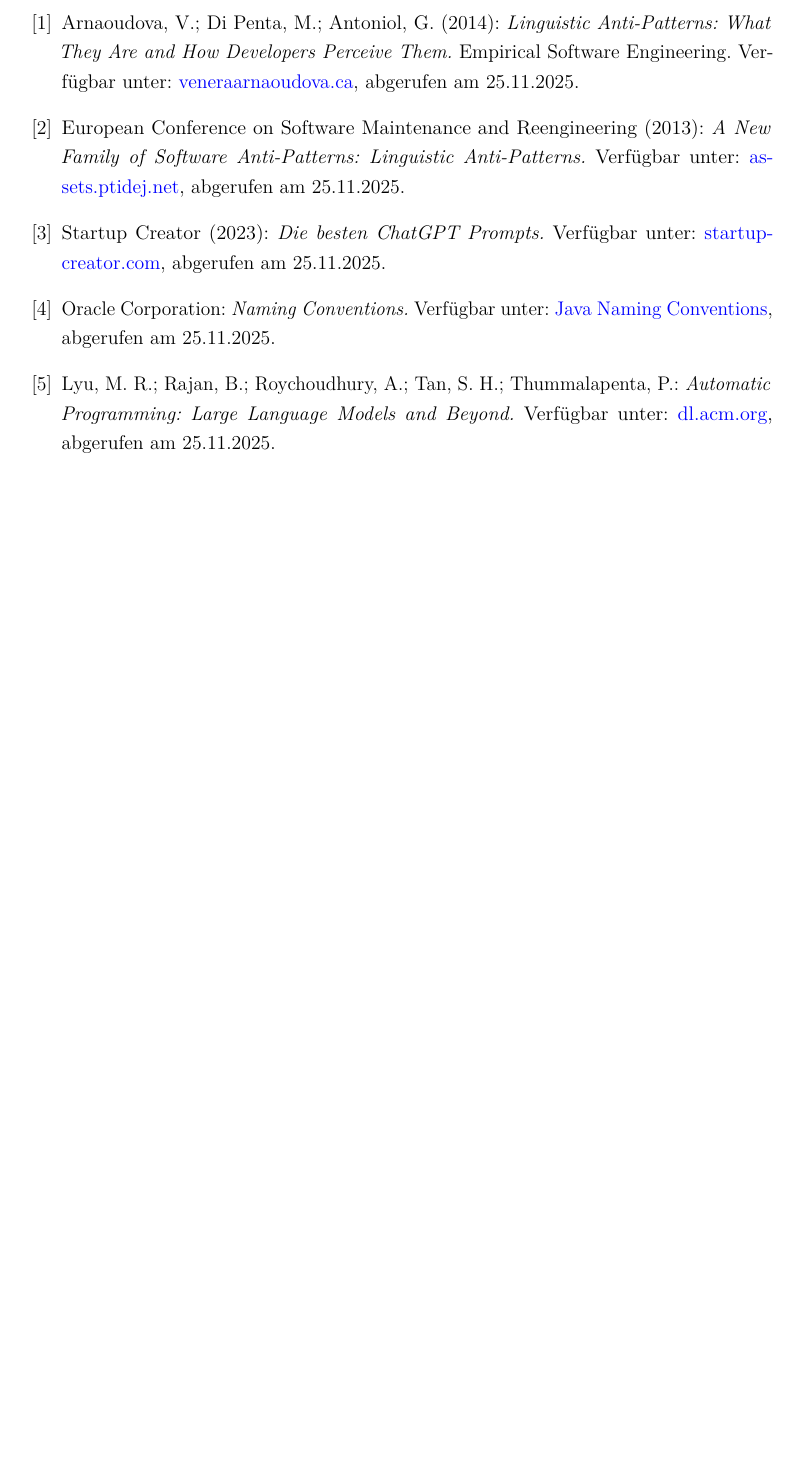
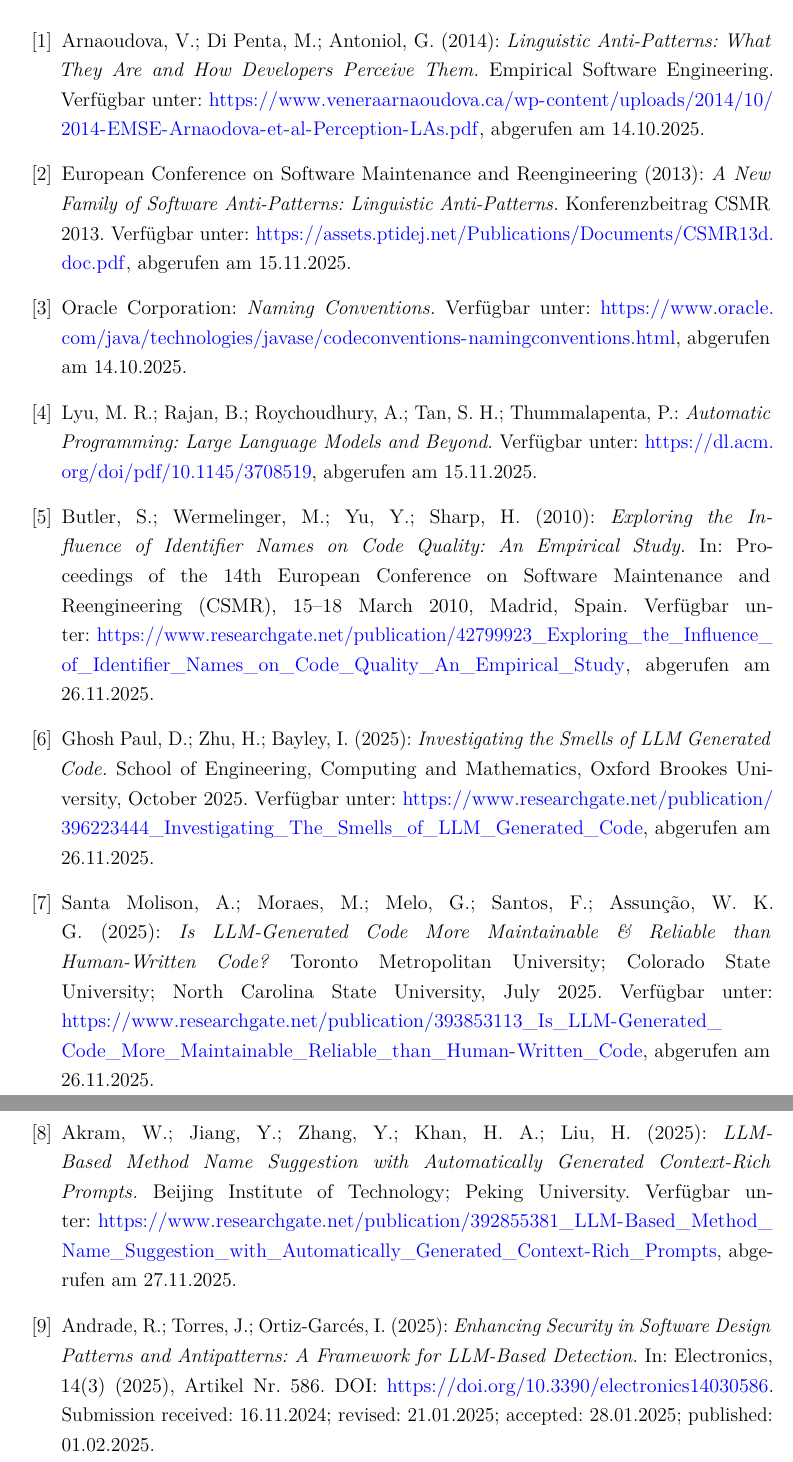
Before and after one commit to perchik817/wissenschaftliche_arbeit, a LaTeX document (wa__kyz_saikal__tahirova__ws_25_26/wa_tahirova.tex): part of page 12 of 12 before the commit and two parts of pages 12 and 13 of 13 after it, the two joined at a grey line, cut so that both start at the same text, the shorter picture padded with empty space. Compiled offline with pdfLaTeX.

Commit message:
neue Literaturverzeichnis

```diff
--- a/wa__kyz_saikal__tahirova__ws_25_26/wa_tahirova.tex
+++ b/wa__kyz_saikal__tahirova__ws_25_26/wa_tahirova.tex
@@ -381,39 +381,64 @@ Jedes Kriterium wird mit 1-5 Punkten bewertet.
 Arnaoudova, V.; Di Penta, M.; Antoniol, G. (2014):
 \textit{Linguistic Anti-Patterns: What They Are and How Developers Perceive Them.}
 Empirical Software Engineering.
-Verfügbar unter:
-\href{https://www.veneraarnaoudova.ca/wp-content/uploads/2014/10/2014-EMSE-Arnaodova-et-al-Perception-LAs.pdf}{veneraarnaoudova.ca},
-abgerufen am 25.11.2025.
+Verfügbar unter: \url{https://www.veneraarnaoudova.ca/wp-content/uploads/2014/10/2014-EMSE-Arnaodova-et-al-Perception-LAs.pdf},
+abgerufen am 14.10.2025.
 
 \bibitem{newfamlas}
 European Conference on Software Maintenance and Reengineering (2013):
 \textit{A New Family of Software Anti-Patterns: Linguistic Anti-Patterns.}
-Verfügbar unter:
-\href{https://assets.ptidej.net/Publications/Documents/CSMR13d.doc.pdf}{assets.ptidej.net},
-abgerufen am 25.11.2025.
-
-\bibitem{startup2023}
-Startup Creator (2023):
-\textit{Die besten ChatGPT Prompts.}
-Verfügbar unter:
-\href{https://startup-creator.com/blog/die-besten-chatgpt-prompts/}{startup-creator.com},
-abgerufen am 25.11.2025.
+Konferenzbeitrag CSMR 2013.
+Verfügbar unter: \url{https://assets.ptidej.net/Publications/Documents/CSMR13d.doc.pdf},
+abgerufen am 15.11.2025.
 
 \bibitem{oracle}
 Oracle Corporation:
 \textit{Naming Conventions.}
-Verfügbar unter:
-\href{https://www.oracle.com/java/technologies/javase/codeconventions-namingconventions.html}{Java Naming Conventions},
-abgerufen am 25.11.2025.
+Verfügbar unter: \url{https://www.oracle.com/java/technologies/javase/codeconventions-namingconventions.html},
+abgerufen am 14.10.2025.
 
 \bibitem{aitomaticprogramming}
 Lyu, M. R.; Rajan, B.; Roychoudhury, A.; Tan, S. H.; Thummalapenta, P.:
 \textit{Automatic Programming: Large Language Models and Beyond.}
-Verfügbar unter:
-\href{https://dl.acm.org/doi/pdf/10.1145/3708519}{dl.acm.org},
-abgerufen am 25.11.2025.
+Verfügbar unter: \url{https://dl.acm.org/doi/pdf/10.1145/3708519},
+abgerufen am 15.11.2025.
+
+\bibitem{identifiernamesinfluencecodequality}
+Butler, S.; Wermelinger, M.; Yu, Y.; Sharp, H. (2010):
+\textit{Exploring the Influence of Identifier Names on Code Quality: An Empirical Study.}
+In: Proceedings of the 14th European Conference on Software Maintenance and Reengineering (CSMR), 15--18 March 2010, Madrid, Spain.
+Verfügbar unter: \url{https://www.researchgate.net/publication/42799923_Exploring_the_Influence_of_Identifier_Names_on_Code_Quality_An_Empirical_Study},
+abgerufen am 26.11.2025.
+
+\bibitem{llmsmells2025}
+Ghosh Paul, D.; Zhu, H.; Bayley, I. (2025):
+\textit{Investigating the Smells of LLM Generated Code.}
+School of Engineering, Computing and Mathematics, Oxford Brookes University, October 2025.
+Verfügbar unter: \url{https://www.researchgate.net/publication/396223444_Investigating_The_Smells_of_LLM_Generated_Code},
+abgerufen am 26.11.2025.
+
+\bibitem{llmmaintainablereliable2025}
+Santa Molison, A.; Moraes, M.; Melo, G.; Santos, F.; Assunção, W. K. G. (2025):
+\textit{Is LLM-Generated Code More Maintainable \& Reliable than Human-Written Code?}
+Toronto Metropolitan University; Colorado State University; North Carolina State University, July 2025.
+Verfügbar unter: \url{https://www.researchgate.net/publication/393853113_Is_LLM-Generated_Code_More_Maintainable_Reliable_than_Human-Written_Code},
+abgerufen am 26.11.2025.
+
+\bibitem{llmmethodnames2025}
+Akram, W.; Jiang, Y.; Zhang, Y.; Khan, H. A.; Liu, H. (2025):
+\textit{LLM-Based Method Name Suggestion with Automatically Generated Context-Rich Prompts.}
+Beijing Institute of Technology; Peking University.
+Verfügbar unter: \url{https://www.researchgate.net/publication/392855381_LLM-Based_Method_Name_Suggestion_with_Automatically_Generated_Context-Rich_Prompts},
+abgerufen am 27.11.2025.
+
+\bibitem{llmdetection2025}
+Andrade, R.; Torres, J.; Ortiz-Garcés, I. (2025):
+\textit{Enhancing Security in Software Design Patterns and Antipatterns: A Framework for LLM-Based Detection.}
+In: Electronics, 14(3) (2025), Artikel Nr. 586.
+DOI: \url{https://doi.org/10.3390/electronics14030586}.
+Submission received: 16.11.2024; revised: 21.01.2025; accepted: 28.01.2025; published: 01.02.2025.
+
 
 \end{thebibliography}
 
-
 \end{document}
```
Also changed, not shown: wa__kyz_saikal__tahirova__ws_25_26/wa_tahirova.pdf, 4 other files.
